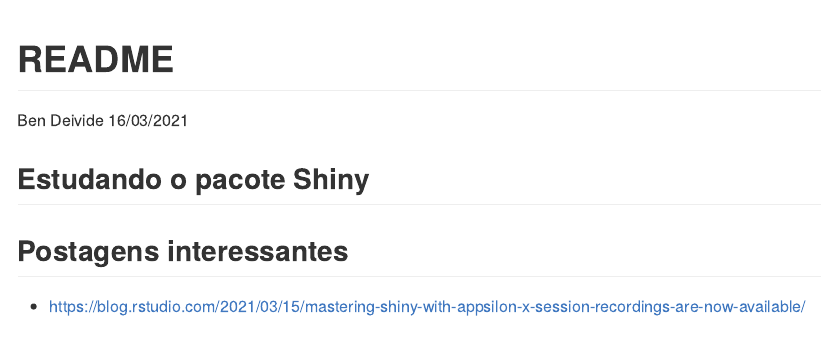
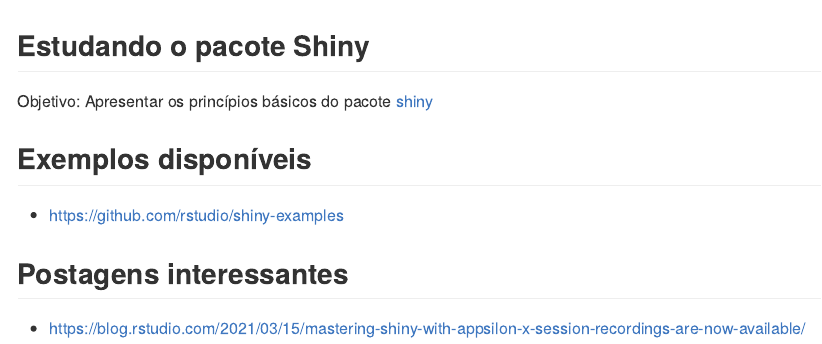
Before and after one commit to bendeivide/shiny, an R Markdown document (README.Rmd): the page in a window 1100 px wide, from its top. Rendered offline with R 4.5, knitr and Pandoc, with nearby package versions; both versions are drawn in the output format of the newer one.

Commit message:
Update 16/03/2021

````diff
--- a/README.Rmd
+++ b/README.Rmd
@@ -1,8 +1,5 @@
 ---
-title: "README"
-author: "Ben Deivide"
-date: "16/03/2021"
-output: html_document
+output: github_document
 ---
 
 ```{r setup, include=FALSE}
@@ -11,6 +8,12 @@
 
 ## Estudando o pacote Shiny
 
+Objetivo: Apresentar os princípios básicos do pacote [shiny](https://shiny.rstudio.com/)
+
+## Exemplos disponíveis
+
+- <https://github.com/rstudio/shiny-examples>
+
 ## Postagens interessantes
 
 - <https://blog.rstudio.com/2021/03/15/mastering-shiny-with-appsilon-x-session-recordings-are-now-available/>
````
Also changed, not shown: README.html (deleted), README.md, README_files/figure-gfm/pressure-1.png (added), utils.R (added).
